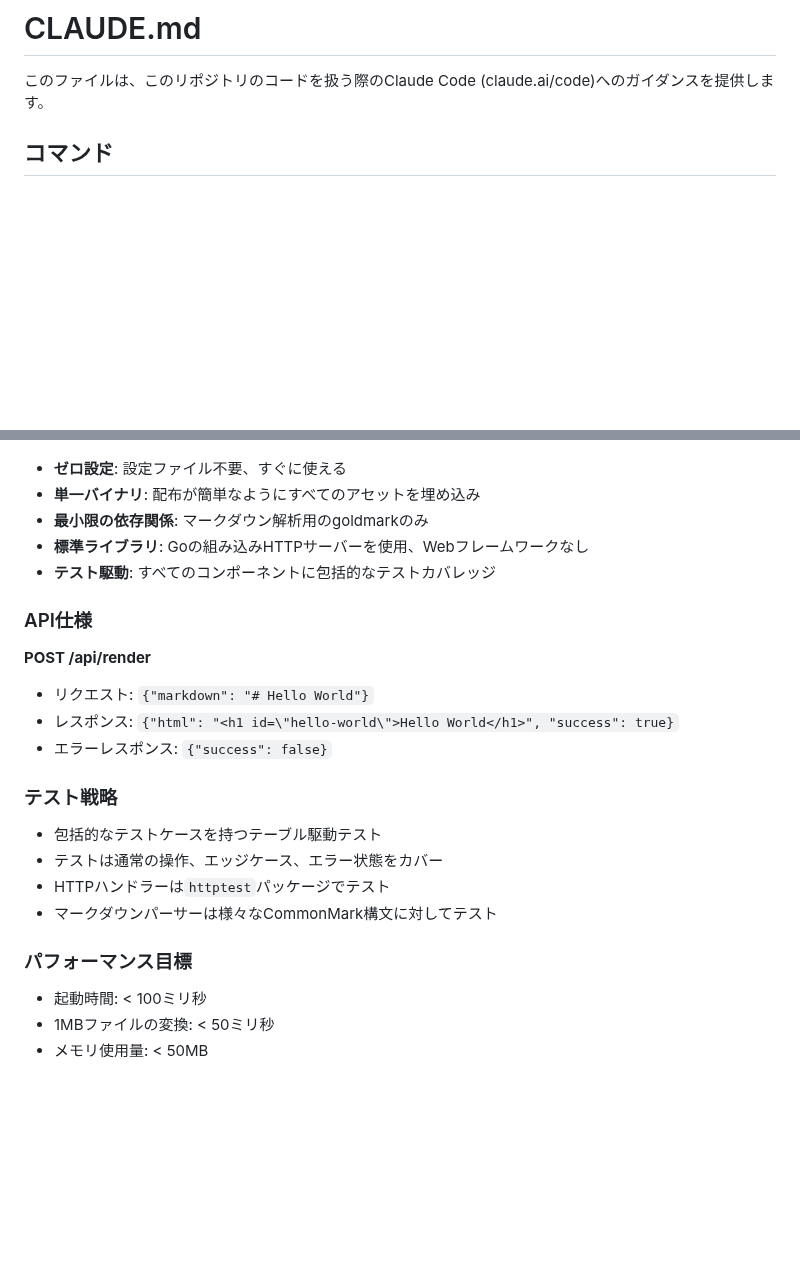
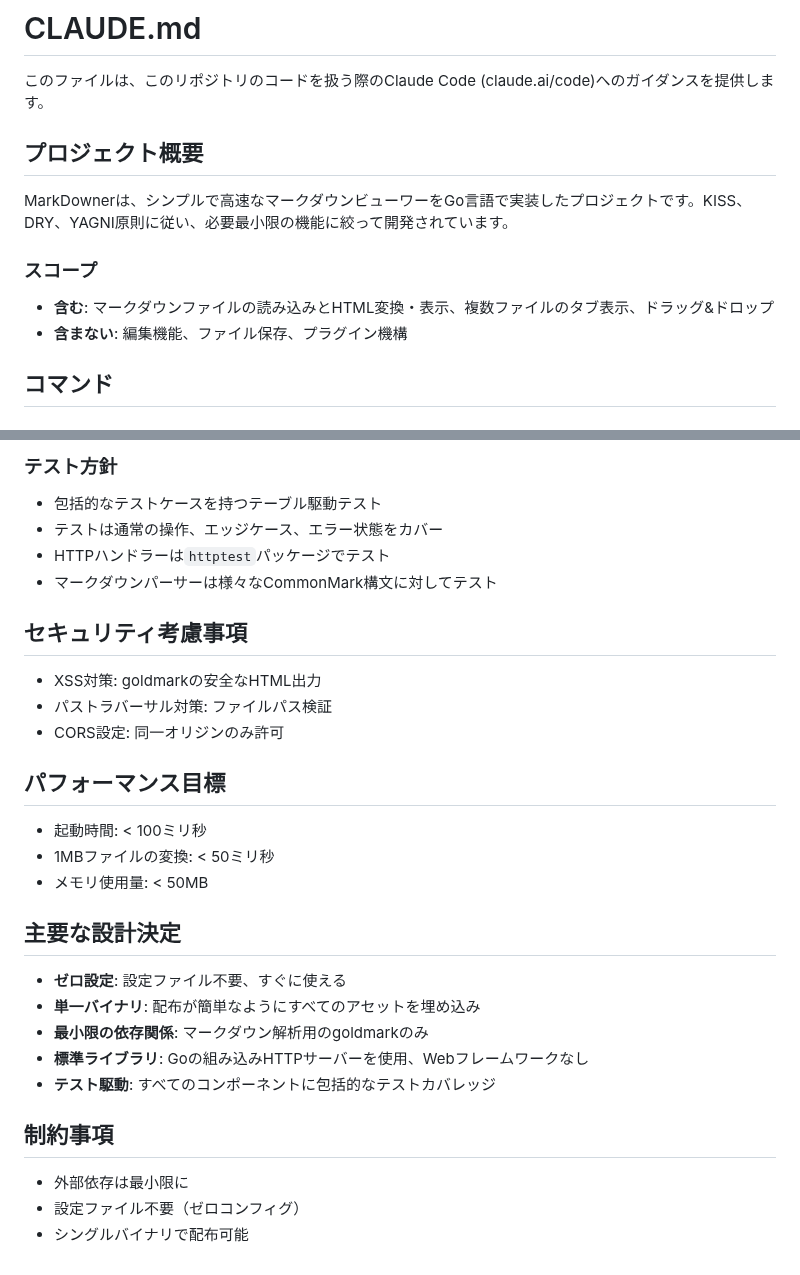
Before and after one commit to infoHiroki/MarkDowner, a Markdown page: CLAUDE.md, 2 parts joined by grey strips. Drawn GitHub-style; blank space fills up the shorter version.

```diff
--- a/CLAUDE.md
+++ b/CLAUDE.md
@@ -1,6 +1,14 @@
 # CLAUDE.md
 
 このファイルは、このリポジトリのコードを扱う際のClaude Code (claude.ai/code)へのガイダンスを提供します。
+
+## プロジェクト概要
+
+MarkDownerは、シンプルで高速なマークダウンビューワーをGo言語で実装したプロジェクトです。KISS、DRY、YAGNI原則に従い、必要最小限の機能に絞って開発されています。
+
+### スコープ
+- **含む**: マークダウンファイルの読み込みとHTML変換・表示、複数ファイルのタブ表示、ドラッグ&ドロップ
+- **含まない**: 編集機能、ファイル保存、プラグイン機構
 
 ## コマンド
 
@@ -83,3 +174,20 @@ go vet ./...
+### テスト方針
+- 包括的なテストケースを持つテーブル駆動テスト
+- テストは通常の操作、エッジケース、エラー状態をカバー
+- HTTPハンドラーは`httptest`パッケージでテスト
+- マークダウンパーサーは様々なCommonMark構文に対してテスト
+
+## セキュリティ考慮事項
+- XSS対策: goldmarkの安全なHTML出力
+- パストラバーサル対策: ファイルパス検証
+- CORS設定: 同一オリジンのみ許可
+
+## パフォーマンス目標
+- 起動時間: < 100ミリ秒
+- 1MBファイルの変換: < 50ミリ秒
+- メモリ使用量: < 50MB
+
+## 主要な設計決定
 
 - **ゼロ設定**: 設定ファイル不要、すぐに使える
 - **単一バイナリ**: 配布が簡単なようにすべてのアセットを埋め込み
@@ -87,22 +195,7 @@ go vet ./...
 - **標準ライブラリ**: Goの組み込みHTTPサーバーを使用、Webフレームワークなし
 - **テスト駆動**: すべてのコンポーネントに包括的なテストカバレッジ
 
-### API仕様
-
-**POST /api/render**
-- リクエスト: `{"markdown": "# Hello World"}`
-- レスポンス: `{"html": "<h1 id=\"hello-world\">Hello World</h1>", "success": true}`
-- エラーレスポンス: `{"success": false}`
-
-### テスト戦略
-
-- 包括的なテストケースを持つテーブル駆動テスト
-- テストは通常の操作、エッジケース、エラー状態をカバー
-- HTTPハンドラーは`httptest`パッケージでテスト
-- マークダウンパーサーは様々なCommonMark構文に対してテスト
-
-### パフォーマンス目標
-
-- 起動時間: < 100ミリ秒
-- 1MBファイルの変換: < 50ミリ秒
-- メモリ使用量: < 50MB
+## 制約事項
+- 外部依存は最小限に
+- 設定ファイル不要（ゼロコンフィグ）
+- シングルバイナリで配布可能
```
Also changed, not shown: other parts of CLAUDE.md (+87 -4 lines), DESIGN.md (deleted, +0 -141 lines).
